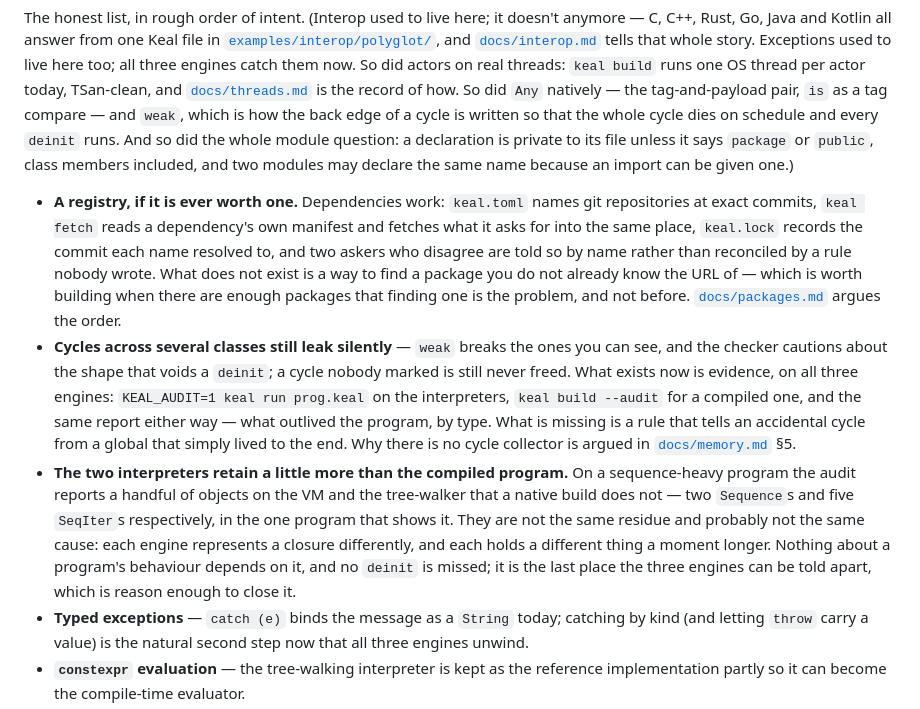
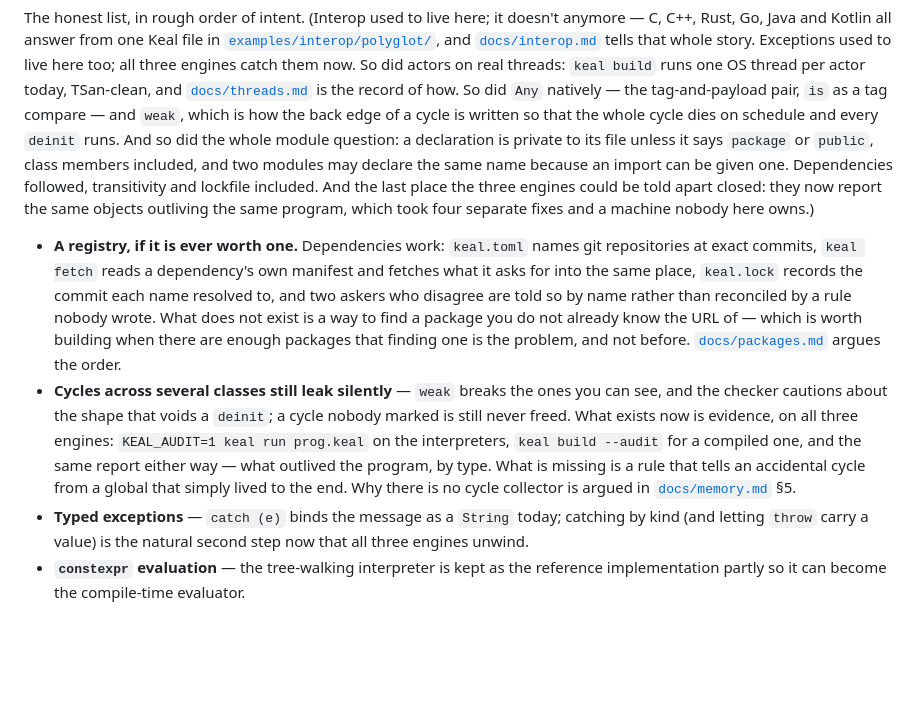
Before and after one commit to geneacta/keal, a Markdown page: README.md, the part around the change. GitHub-like rendering; blank space fills up the shorter version.

Commit message:
Two more items leave What remains
The engines no longer retain differently: `sequences.keal` reports the
same six objects on the VM, the tree-walker and a native build, so the
bullet describing that residue is describing a thing that no longer
happens. It cost four separate fixes and a machine nobody here owns, and
that is worth the parenthesis rather than a list entry.

Dependencies leave too, transitivity and lockfile included. What is left
under that heading is a registry, which is a different problem.

```diff
--- a/README.md
+++ b/README.md
@@ -565,7 +565,10 @@ which is how the back edge of a cycle is written so that the whole cycle
 dies on schedule and every `deinit` runs. And so did the whole module
 question: a declaration is private to its file unless it says `package` or
 `public`, class members included, and two modules may declare the same name
-because an import can be given one.)
+because an import can be given one. Dependencies followed, transitivity and
+lockfile included. And the last place the three engines could be told apart
+closed: they now report the same objects outliving the same program, which
+took four separate fixes and a machine nobody here owns.)
 
 * **A registry, if it is ever worth one.** Dependencies work: `keal.toml`
   names git repositories at exact commits, `keal fetch` reads a
@@ -585,15 +588,6 @@ because an import can be given one.)
   is missing is a rule that tells an accidental cycle from a global that
   simply lived to the end. Why there is no cycle collector is argued in
   [`docs/memory.md`](docs/memory.md) §5.
-* **The two interpreters retain a little more than the compiled program.**
-  On a sequence-heavy program the audit reports a handful of objects on the
-  VM and the tree-walker that a native build does not — two `Sequence`s and
-  five `SeqIter`s respectively, in the one program that shows it. They are
-  not the same residue and probably not the same cause: each engine
-  represents a closure differently, and each holds a different thing a
-  moment longer. Nothing about a program's behaviour depends on it, and no
-  `deinit` is missed; it is the last place the three engines can be told
-  apart, which is reason enough to close it.
 * **Typed exceptions** — `catch (e)` binds the message as a `String`
   today; catching by kind (and letting `throw` carry a value) is the
   natural second step now that all three engines unwind.
```
